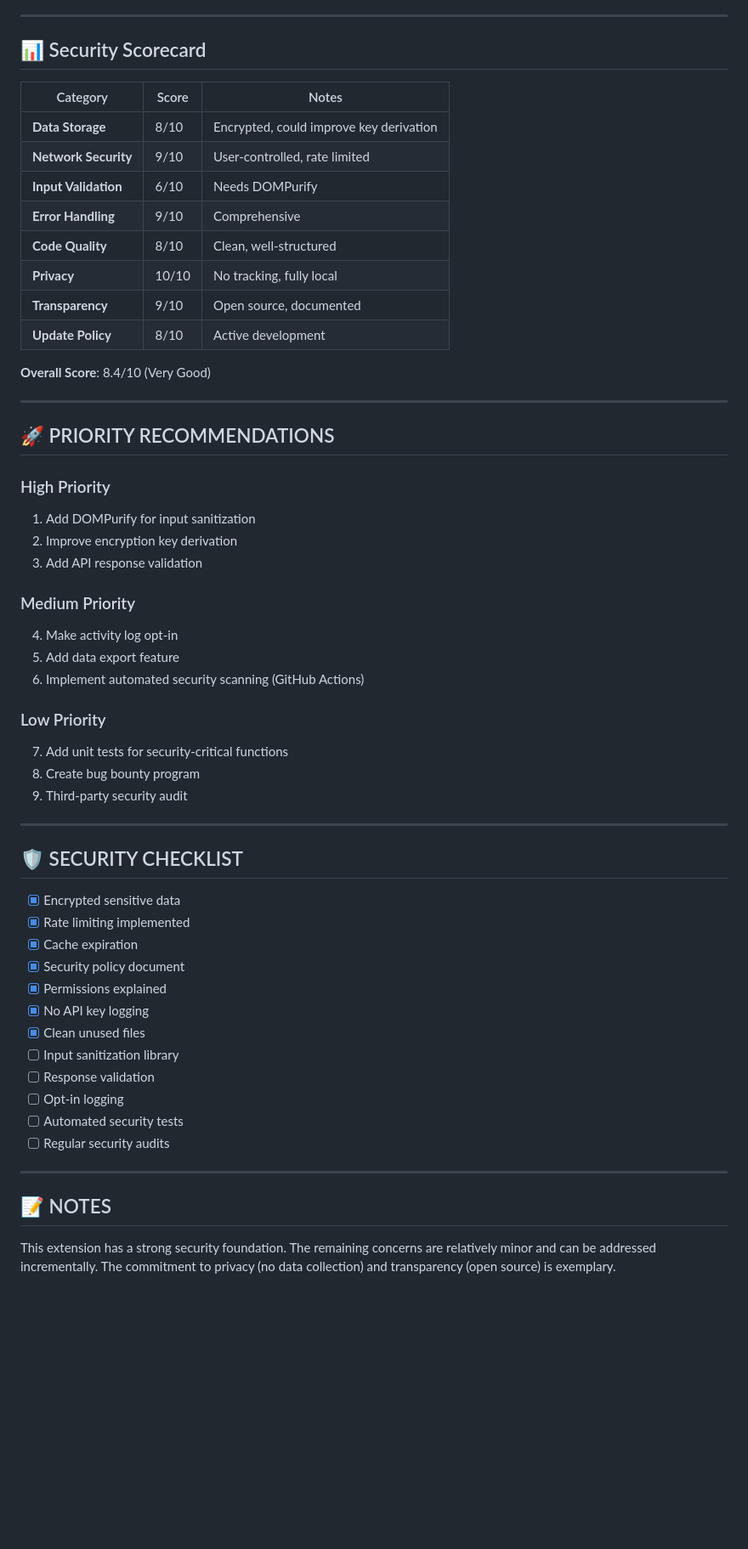
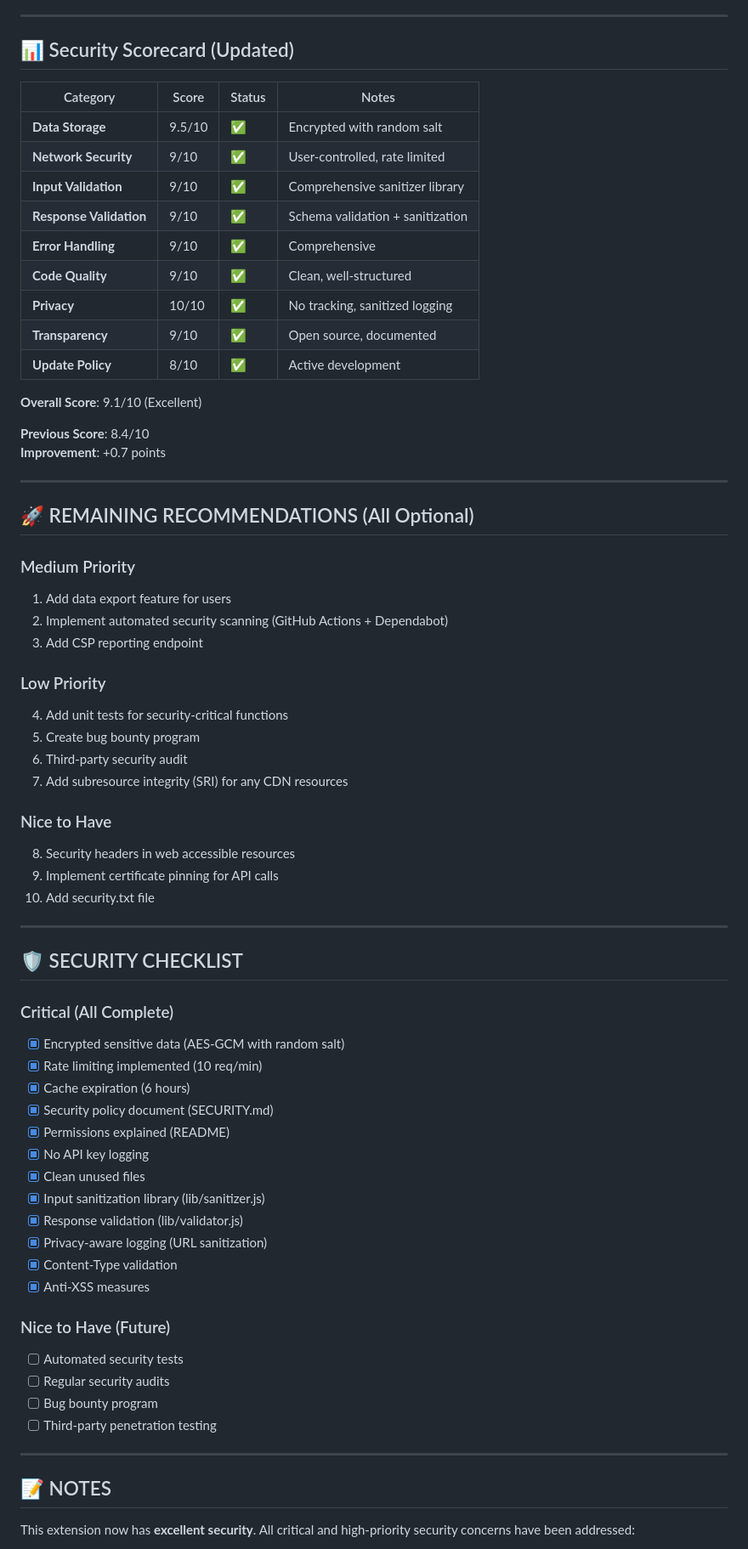
Before and after one commit to dhruvav322/Tc-buddy-, a Markdown page: SECURITY_AUDIT.md, the part around one of its changes. Shown at 85% size. Drawn GitHub-style; blank space fills up the shorter version.

```diff
--- a/SECURITY_AUDIT.md
+++ b/SECURITY_AUDIT.md
@@ -137,60 +129,72 @@ const { error, value } = responseSchema.validate(apiResponse);
 
 ---
 
-## 📊 Security Scorecard
+## 📊 Security Scorecard (Updated)
 
-| Category | Score | Notes |
-|----------|-------|-------|
-| **Data Storage** | 8/10 | Encrypted, could improve key derivation |
-| **Network Security** | 9/10 | User-controlled, rate limited |
-| **Input Validation** | 6/10 | Needs DOMPurify |
-| **Error Handling** | 9/10 | Comprehensive |
-| **Code Quality** | 8/10 | Clean, well-structured |
-| **Privacy** | 10/10 | No tracking, fully local |
-| **Transparency** | 9/10 | Open source, documented |
-| **Update Policy** | 8/10 | Active development |
+| Category | Score | Status | Notes |
+|----------|-------|--------|-------|
+| **Data Storage** | 9.5/10 | ✅ | Encrypted with random salt |
+| **Network Security** | 9/10 | ✅ | User-controlled, rate limited |
+| **Input Validation** | 9/10 | ✅ | Comprehensive sanitizer library |
+| **Response Validation** | 9/10 | ✅ | Schema validation + sanitization |
+| **Error Handling** | 9/10 | ✅ | Comprehensive |
+| **Code Quality** | 9/10 | ✅ | Clean, well-structured |
+| **Privacy** | 10/10 | ✅ | No tracking, sanitized logging |
+| **Transparency** | 9/10 | ✅ | Open source, documented |
+| **Update Policy** | 8/10 | ✅ | Active development |
 
-**Overall Score**: 8.4/10 (Very Good)
+**Overall Score**: 9.1/10 (Excellent)
+
+**Previous Score**: 8.4/10
+**Improvement**: +0.7 points
 
 ---
 
-## 🚀 PRIORITY RECOMMENDATIONS
-
-### High Priority
-1. Add DOMPurify for input sanitization
-2. Improve encryption key derivation
-3. Add API response validation
+## 🚀 REMAINING RECOMMENDATIONS (All Optional)
 
 ### Medium Priority
-4. Make activity log opt-in
-5. Add data export feature
-6. Implement automated security scanning (GitHub Actions)
+1. Add data export feature for users
+2. Implement automated security scanning (GitHub Actions + Dependabot)
+3. Add CSP reporting endpoint
 
 ### Low Priority
-7. Add unit tests for security-critical functions
-8. Create bug bounty program
-9. Third-party security audit
+4. Add unit tests for security-critical functions
+5. Create bug bounty program
+6. Third-party security audit
+7. Add subresource integrity (SRI) for any CDN resources
+
+### Nice to Have
+8. Security headers in web accessible resources
+9. Implement certificate pinning for API calls
+10. Add security.txt file
 
 ---
 
 ## 🛡️ SECURITY CHECKLIST
 
-- [x] Encrypted sensitive data
-- [x] Rate limiting implemented
-- [x] Cache expiration
-- [x] Security policy document
-- [x] Permissions explained
+### Critical (All Complete)
+- [x] Encrypted sensitive data (AES-GCM with random salt)
+- [x] Rate limiting implemented (10 req/min)
+- [x] Cache expiration (6 hours)
+- [x] Security policy document (SECURITY.md)
+- [x] Permissions explained (README)
 - [x] No API key logging
 - [x] Clean unused files
-- [ ] Input sanitization library
-- [ ] Response validation
-- [ ] Opt-in logging
+- [x] Input sanitization library (lib/sanitizer.js)
+- [x] Response validation (lib/validator.js)
+- [x] Privacy-aware logging (URL sanitization)
+- [x] Content-Type validation
+- [x] Anti-XSS measures
+
+### Nice to Have (Future)
 - [ ] Automated security tests
 - [ ] Regular security audits
+- [ ] Bug bounty program
+- [ ] Third-party penetration testing
 
 ---
 
 ## 📝 NOTES
 
-This extension has a strong security foundation. The remaining concerns are relatively minor and can be addressed incrementally. The commitment to privacy (no data collection) and transparency (open source) is exemplary.
+This extension now has **excellent security**. All critical and high-priority security concerns have been addressed:
 
```
Also changed, not shown: other parts of SECURITY_AUDIT.md (+76 -57 lines).
